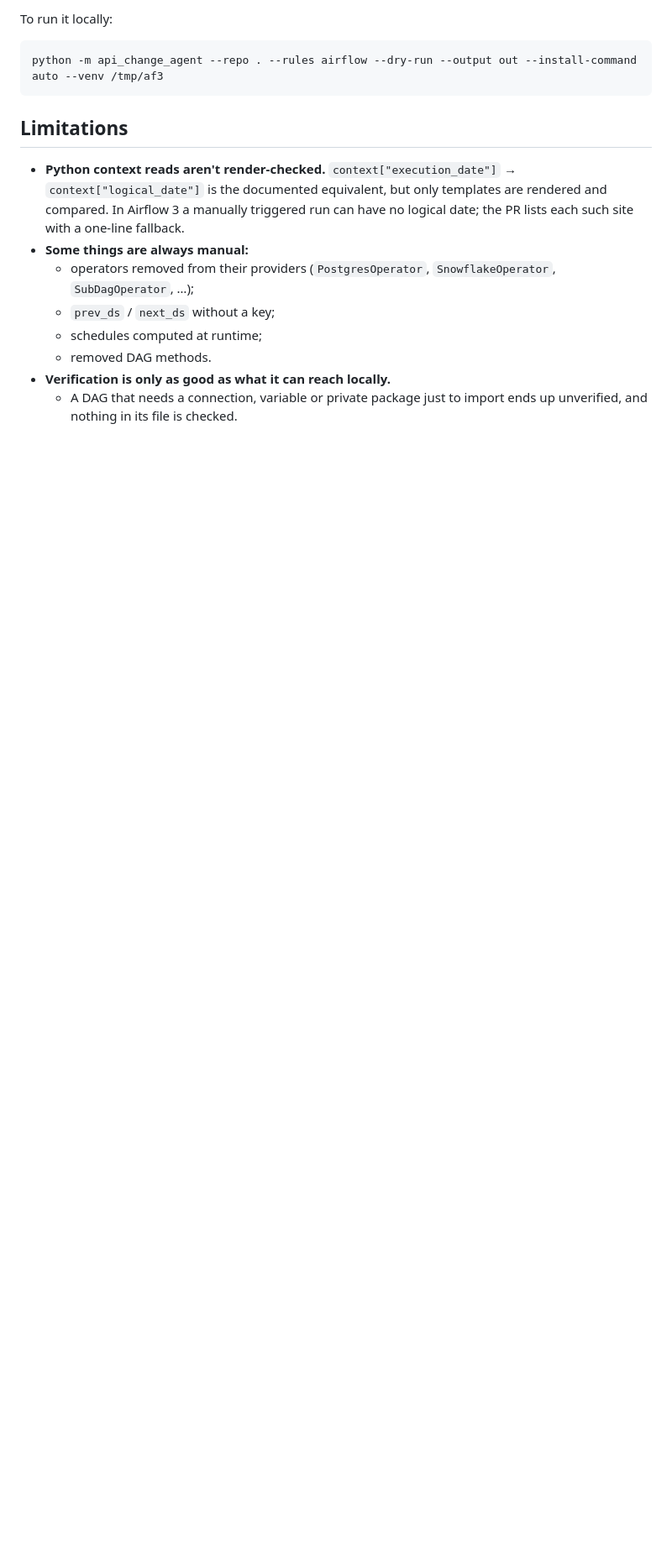
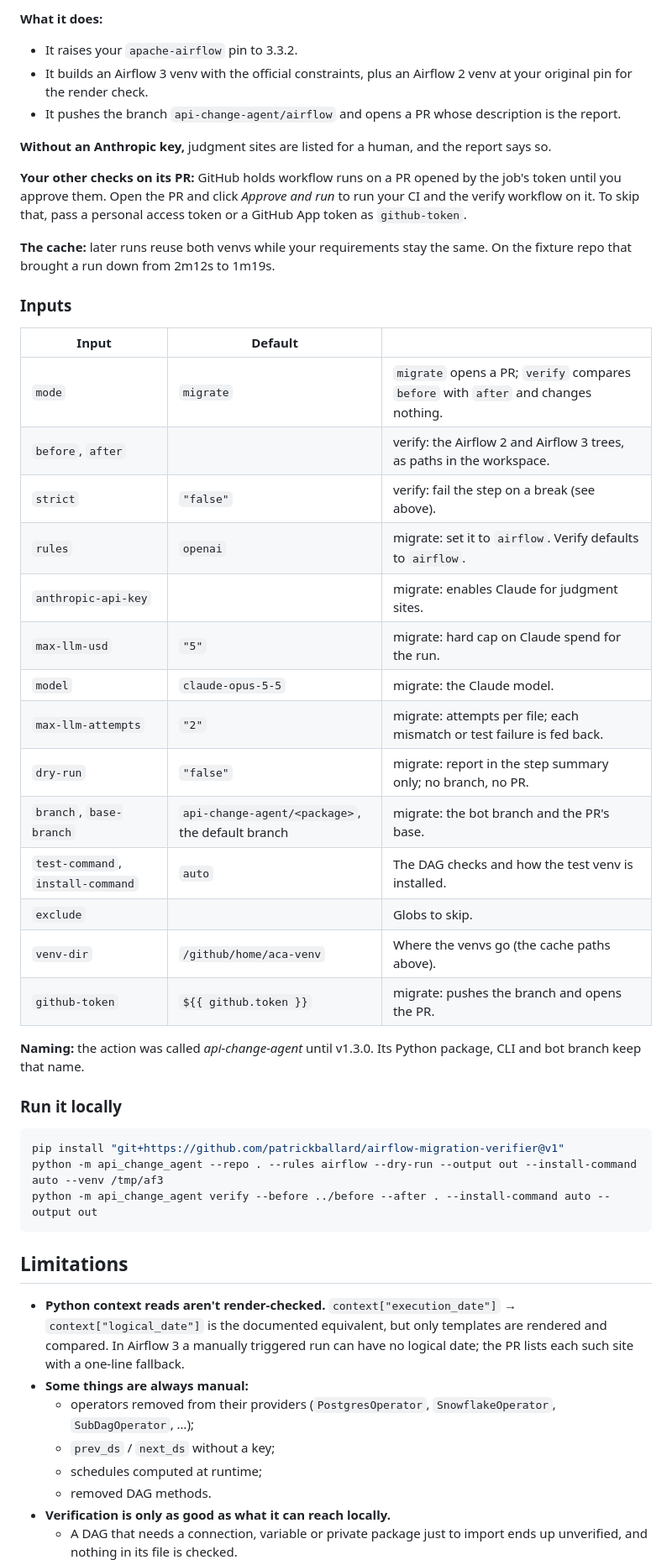
Before and after one commit to patrickballard/airflow-migration-verifier, a Markdown page: README.md, the part around one of its changes. Shown at 84% size. Drawn GitHub-style; blank space fills up the shorter version.

````diff
--- a/README.md
+++ b/README.md
@@ -124,8 +143,42 @@ You also need to enable *Settings → Actions → General → Allow GitHub Actio
 
-To run it locally:
+**What it does:**
+- It raises your `apache-airflow` pin to 3.3.2.
+- It builds an Airflow 3 venv with the official constraints, plus an Airflow 2 venv at your original pin for the render check.
+- It pushes the branch `api-change-agent/airflow` and opens a PR whose description is the report.
+
+**Without an Anthropic key,** judgment sites are listed for a human, and the report says so.
+
+**Your other checks on its PR:** GitHub holds workflow runs on a PR opened by the job's token until you approve them. Open the PR and click *Approve and run* to run your CI and the verify workflow on it. To skip that, pass a personal access token or a GitHub App token as `github-token`.
+
+**The cache:** later runs reuse both venvs while your requirements stay the same. On the fixture repo that brought a run down from 2m12s to 1m19s.
+
+### Inputs
+
+| Input | Default | |
+|---|---|---|
+| `mode` | `migrate` | `migrate` opens a PR; `verify` compares `before` with `after` and changes nothing. |
+| `before`, `after` | | verify: the Airflow 2 and Airflow 3 trees, as paths in the workspace. |
+| `strict` | `"false"` | verify: fail the step on a break (see above). |
+| `rules` | `openai` | migrate: set it to `airflow`. Verify defaults to `airflow`. |
+| `anthropic-api-key` | | migrate: enables Claude for judgment sites. |
+| `max-llm-usd` | `"5"` | migrate: hard cap on Claude spend for the run. |
+| `model` | `claude-opus-5-5` | migrate: the Claude model. |
+| `max-llm-attempts` | `"2"` | migrate: attempts per file; each mismatch or test failure is fed back. |
+| `dry-run` | `"false"` | migrate: report in the step summary only; no branch, no PR. |
+| `branch`, `base-branch` | `api-change-agent/<package>`, the default branch | migrate: the bot branch and the PR's base. |
+| `test-command`, `install-command` | `auto` | The DAG checks and how the test venv is installed. |
+| `exclude` | | Globs to skip. |
+| `venv-dir` | `/github/home/aca-venv` | Where the venvs go (the cache paths above). |
+| `github-token` | `${{ github.token }}` | migrate: pushes the branch and opens the PR. |
+
+**Naming:** the action was called *api-change-agent* until v1.3.0. Its Python package, CLI and bot branch keep that name.
+
+### Run it locally
 
 ```bash
+pip install "git+https://github.com/patrickballard/airflow-migration-verifier@v1"
 python -m api_change_agent --repo . --rules airflow --dry-run --output out --install-command auto --venv /tmp/af3
+python -m api_change_agent verify --before ../before --after . --install-command auto --output out
 ```
 
 ## Limitations
````
Also changed, not shown: other parts of README.md (+37 -18 lines).
